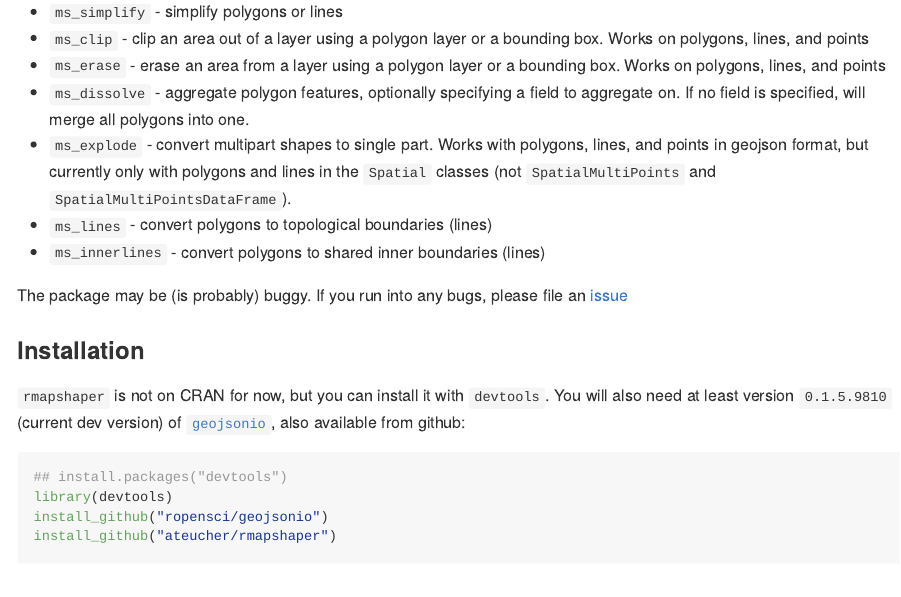
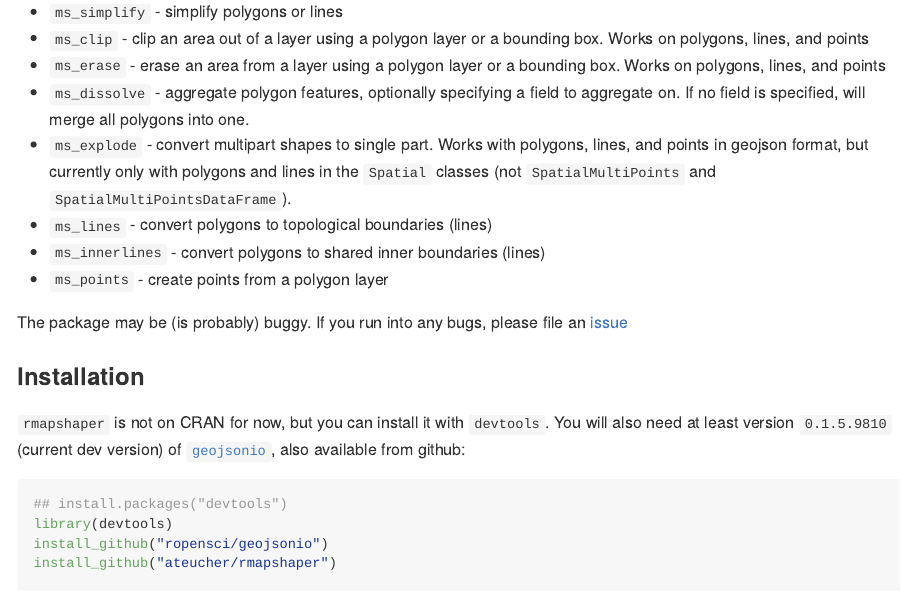
Before and after one commit to ateucher/rmapshaper, an R Markdown document (README.Rmd): the page in a window 1100 px wide, from 360 px down. The pictures show the output file README.md that the author committed with the source, drawn offline in the style of GitHub; badge pictures from the web are left out.

Commit message:
Update README

```diff
--- a/README.Rmd
+++ b/README.Rmd
@@ -34,6 +34,7 @@
 - `ms_explode` - convert multipart shapes to single part. Works with polygons, lines, and points in geojson format, but currently only with polygons and lines in the `Spatial` classes (not `SpatialMultiPoints` and `SpatialMultiPointsDataFrame`).
 - `ms_lines` - convert polygons to topological boundaries (lines)
 - `ms_innerlines` - convert polygons to shared inner boundaries (lines)
+- `ms_points` - create points from a polygon layer
 
 The package may be (is probably) buggy. If you run into any bugs, please file an [issue](https://github.com/ateucher/rmapshaper/issues/)
 
```
Also changed, not shown: README.md, fig/README-unnamed-chunk-4-1.png.
